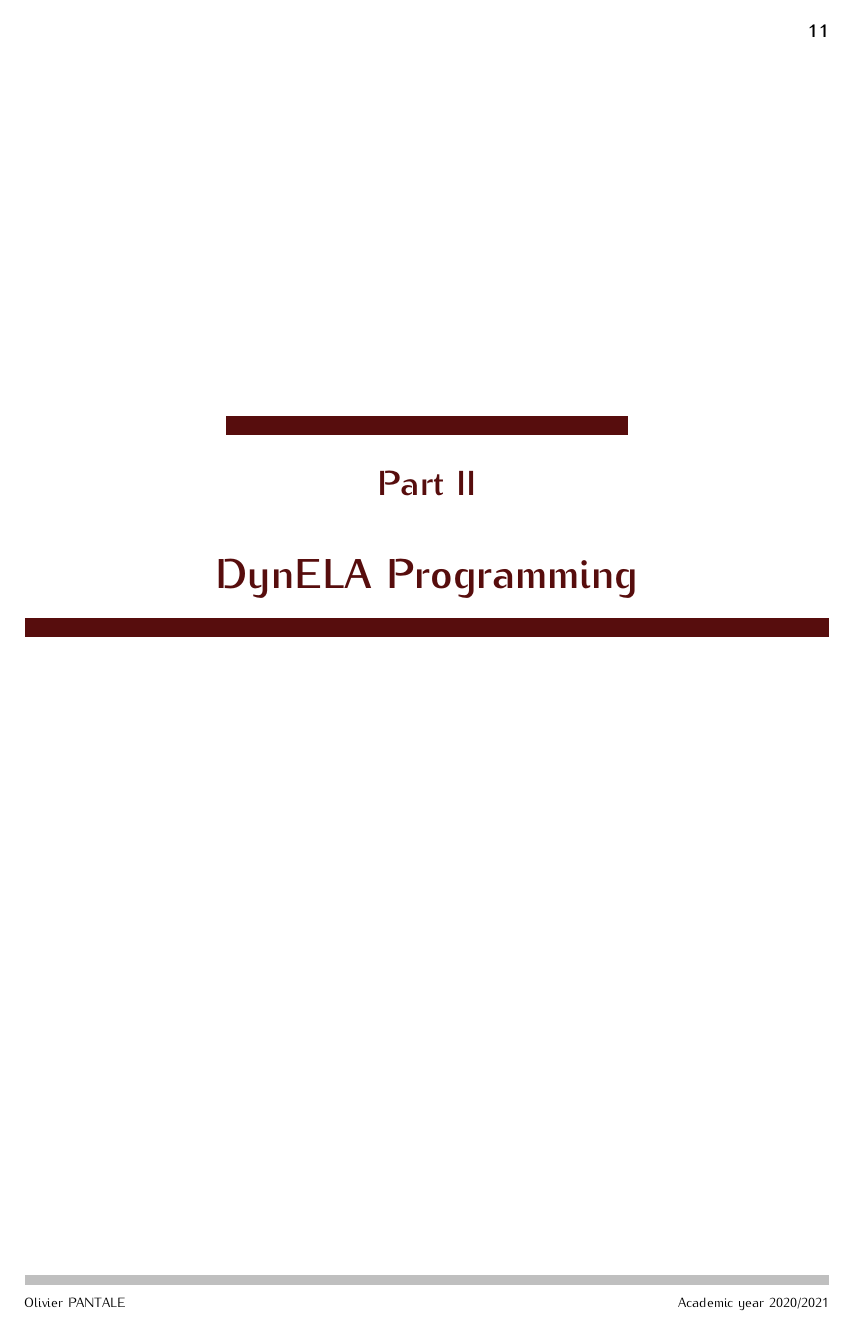
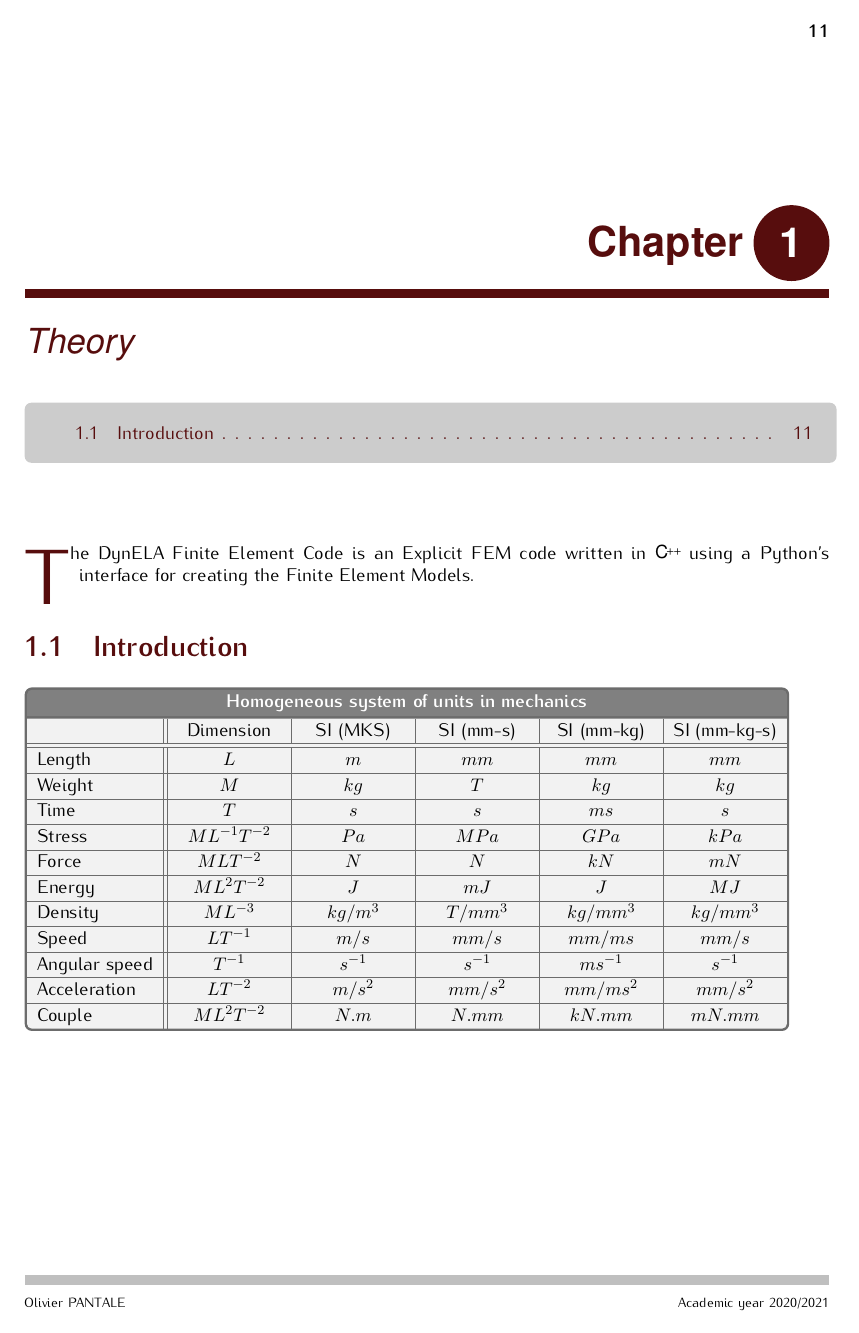
Before and after one commit to pantale/DynELA-v.-4.0, a LaTeX thesis (Documentation/DynELA.tex, which reads Documentation/Theory-Introduction.tex): page 21 of 75 before the commit and page 21 of 77 after it. Compiled offline with pdfLaTeX.

Commit message:
Separating parts in Documentation

```diff
--- /dev/null
+++ b/Documentation/Theory-Introduction.tex
@@ -0,0 +1,28 @@
+% !TeX spellcheck = en_US
+% !TeX root = DynELA.tex
+%
+% LaTeX source file of DynELA FEM Code
+%
+% (c) by Olivier Pantalé 2020
+%
+\chapter{Theory}
+
+\startcontents[chapters]
+\printmyminitoc[1]\LETTRINE{T}he \DynELA~is an Explicit FEM code written in \Cpp~using a Python's interface for creating the Finite Element Models.
+
+\section{Introduction}
+
+\begin{tcolorbox}[width=0.95\textwidth,myTab,tabularx={l||C|C|C|C|C},title=Homogeneous system of units in mechanics]%,boxrule=0.5pt]
+              & Dimension        & SI (MKS)   & SI (mm-s)  & SI (mm-kg)  & SI (mm-kg-s) \\\hline\hline
+Length        & $L$              & $m$        & $mm$       & $mm$        & $mm$        \\\hline
+Weight        & $M$              & $kg$       & $T$        & $kg$        & $kg$        \\\hline
+Time          & $T$              & $s$        & $s$        & $ms$        & $s$         \\\hline
+Stress        & $ML^{-1}T^{-2}$  & $Pa$       & $MPa$      & $GPa$       & $kPa$       \\\hline
+Force         & $MLT^{-2}$       & $N$        & $N$        & $kN$        & $mN$        \\\hline
+Energy        & $ML^{2}T^{-2}$   & $J$        & $mJ$       & $J$         & $MJ$        \\\hline
+Density       & $ML^{-3}$        & $kg/m^{3}$ & $T/mm^{3}$ & $kg/mm^{3}$ & $kg/mm^{3}$ \\\hline
+Speed         & $LT^{-1}$        & $m/s$      & $mm/s$     & $mm/ms$     & $mm/s$      \\\hline
+Angular speed & $T^{-1}$         & $s^{-1}$   & $s^{-1}$   & $ms^{-1}$   & $s^{-1}$    \\\hline
+Acceleration  & $LT^{-2}$        & $m/s^{2}$  & $mm/s^{2}$ & $mm/ms^{2}$ & $mm/s^{2}$  \\\hline
+Couple        & $ML^{2}T^{-2}$   & $N.m$      & $N.mm$     & $kN.mm$     & $mN.mm$
+\end{tcolorbox}
```
Also changed, not shown: Documentation/DynELA.tex (+8 -6 lines), Documentation/Cover.pdf, Documentation/DynELA.pdf (deleted), Documentation/Programming-AbaqusExtract.tex (renamed from Documentation/ProgrammingAbaqusExtract.tex), Documentation/Programming-Curves.tex (renamed from Documentation/ProgrammingCurves.tex), Documentation/Programming-Language.tex (renamed from Documentation/ProgrammingLanguage.tex), Documentation/Samples-Impacts.tex (renamed from Documentation/ImpactSamples.tex), Documentation/Samples-OneElement.tex (renamed from Documentation/ElementSamples.tex), Documentation/Samples-Plasticity.tex (renamed from Documentation/PlasticitySamples.tex), 1 other file.
